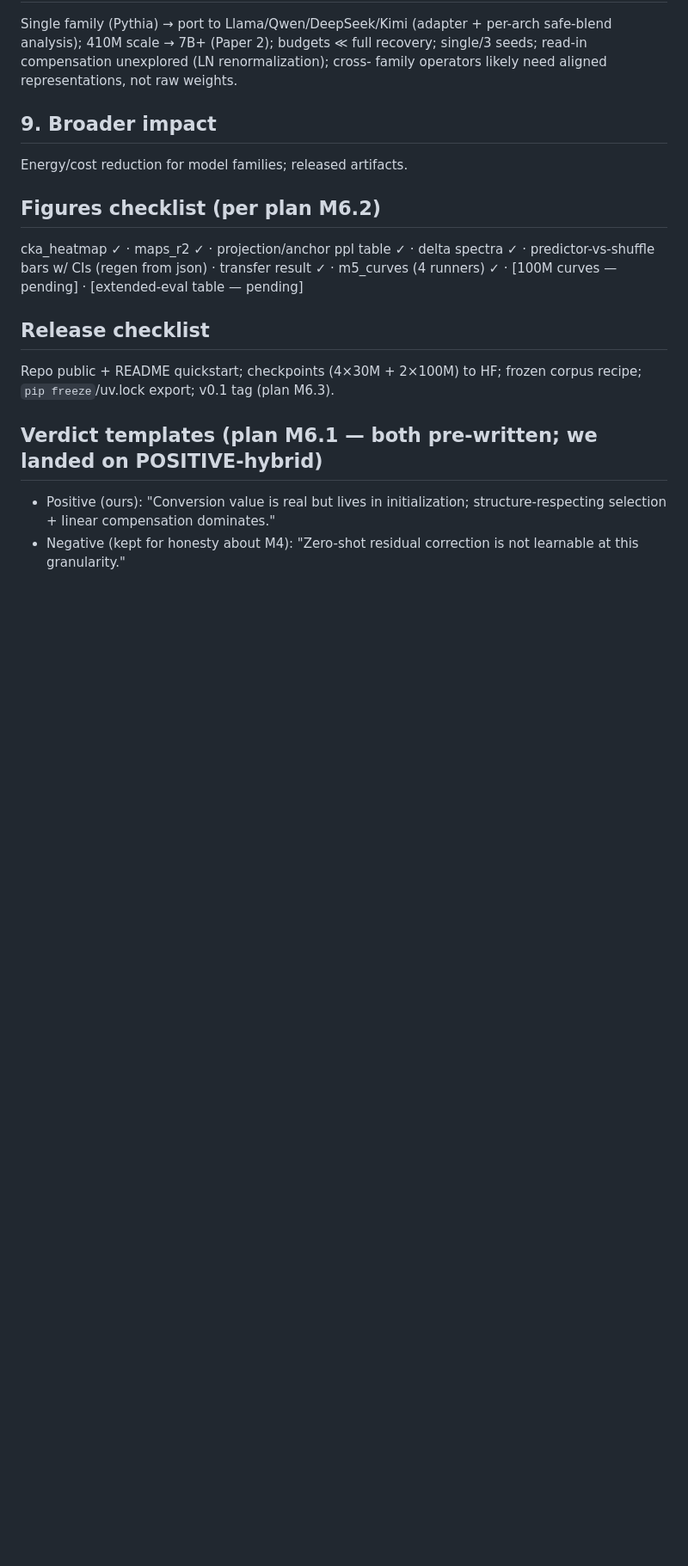
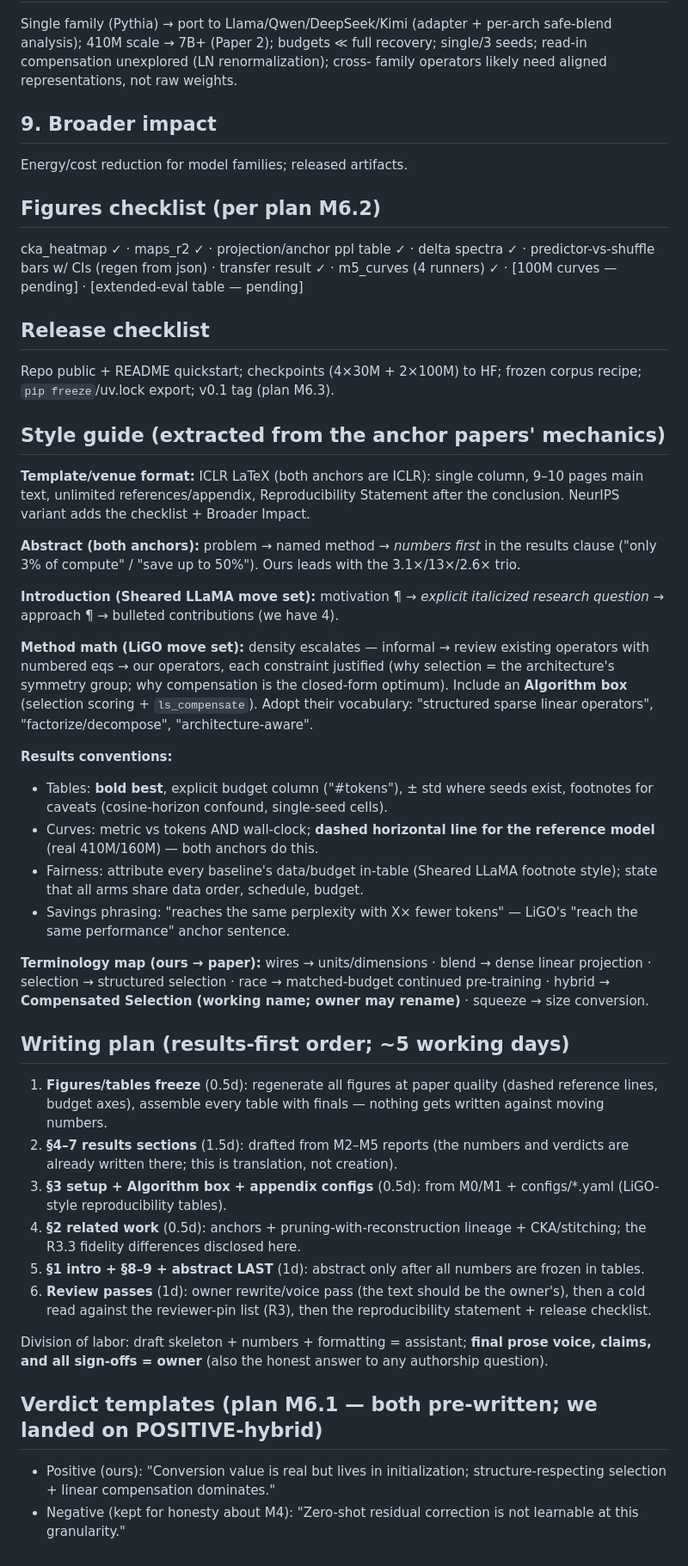
Before and after one commit to rsdpyenugula/ScaleOp, a Markdown page: project_docs/reports/paper1_outline.md, the part around the change. Shown at 86% size. Drawn GitHub-style; blank space fills up the shorter version.

Commit message:
outline: style guide from anchor-paper mechanics + 5-day writing plan

```diff
--- a/project_docs/reports/paper1_outline.md
+++ b/project_docs/reports/paper1_outline.md
@@ -100,6 +100,62 @@ m5_curves (4 runners) ✓ · [100M curves — pending] · [extended-eval table
 Repo public + README quickstart; checkpoints (4×30M + 2×100M) to HF; frozen
 corpus recipe; `pip freeze`/uv.lock export; v0.1 tag (plan M6.3).
 
+## Style guide (extracted from the anchor papers' mechanics)
+
+**Template/venue format:** ICLR LaTeX (both anchors are ICLR): single column,
+9–10 pages main text, unlimited references/appendix, Reproducibility Statement
+after the conclusion. NeurIPS variant adds the checklist + Broader Impact.
+
+**Abstract (both anchors):** problem → named method → *numbers first* in the
+results clause ("only 3% of compute" / "save up to 50%"). Ours leads with the
+3.1×/13×/2.6× trio.
+
+**Introduction (Sheared LLaMA move set):** motivation ¶ → *explicit italicized
+research question* → approach ¶ → bulleted contributions (we have 4).
+
+**Method math (LiGO move set):** density escalates — informal → review existing
+operators with numbered eqs → our operators, each constraint justified (why
+selection = the architecture's symmetry group; why compensation is the
+closed-form optimum). Include an **Algorithm box** (selection scoring +
+`ls_compensate`). Adopt their vocabulary: "structured sparse linear operators",
+"factorize/decompose", "architecture-aware".
+
+**Results conventions:**
+- Tables: **bold best**, explicit budget column ("#tokens"), ± std where seeds
+  exist, footnotes for caveats (cosine-horizon confound, single-seed cells).
+- Curves: metric vs tokens AND wall-clock; **dashed horizontal line for the
+  reference model** (real 410M/160M) — both anchors do this.
+- Fairness: attribute every baseline's data/budget in-table (Sheared LLaMA
+  footnote style); state that all arms share data order, schedule, budget.
+- Savings phrasing: "reaches the same perplexity with X× fewer tokens" —
+  LiGO's "reach the same performance" anchor sentence.
+
+**Terminology map (ours → paper):** wires → units/dimensions · blend → dense
+linear projection · selection → structured selection · race → matched-budget
+continued pre-training · hybrid → **Compensated Selection (working name;
+owner may rename)** · squeeze → size conversion.
+
+## Writing plan (results-first order; ~5 working days)
+
+1. **Figures/tables freeze** (0.5d): regenerate all figures at paper quality
+   (dashed reference lines, budget axes), assemble every table with finals —
+   nothing gets written against moving numbers.
+2. **§4–7 results sections** (1.5d): drafted from M2–M5 reports (the numbers
+   and verdicts are already written there; this is translation, not creation).
+3. **§3 setup + Algorithm box + appendix configs** (0.5d): from M0/M1 +
+   configs/*.yaml (LiGO-style reproducibility tables).
+4. **§2 related work** (0.5d): anchors + pruning-with-reconstruction lineage +
+   CKA/stitching; the R3.3 fidelity differences disclosed here.
+5. **§1 intro + §8–9 + abstract LAST** (1d): abstract only after all numbers
+   are frozen in tables.
+6. **Review passes** (1d): owner rewrite/voice pass (the text should be the
+   owner's), then a cold read against the reviewer-pin list (R3), then the
+   reproducibility statement + release checklist.
+
+Division of labor: draft skeleton + numbers + formatting = assistant;
+**final prose voice, claims, and all sign-offs = owner** (also the honest
+answer to any authorship question).
+
 ## Verdict templates (plan M6.1 — both pre-written; we landed on POSITIVE-hybrid)
 - Positive (ours): "Conversion value is real but lives in initialization;
   structure-respecting selection + linear compensation dominates."
```
